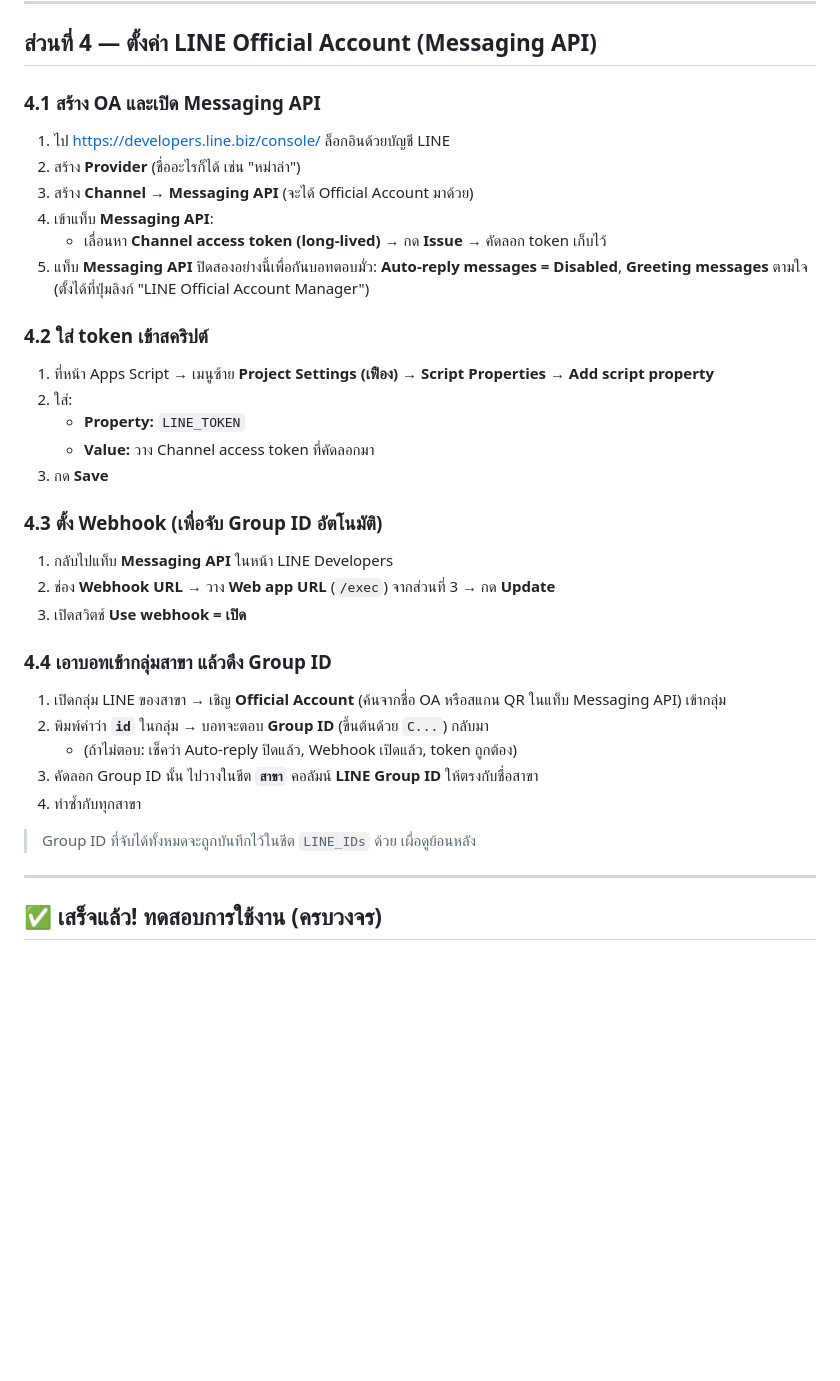
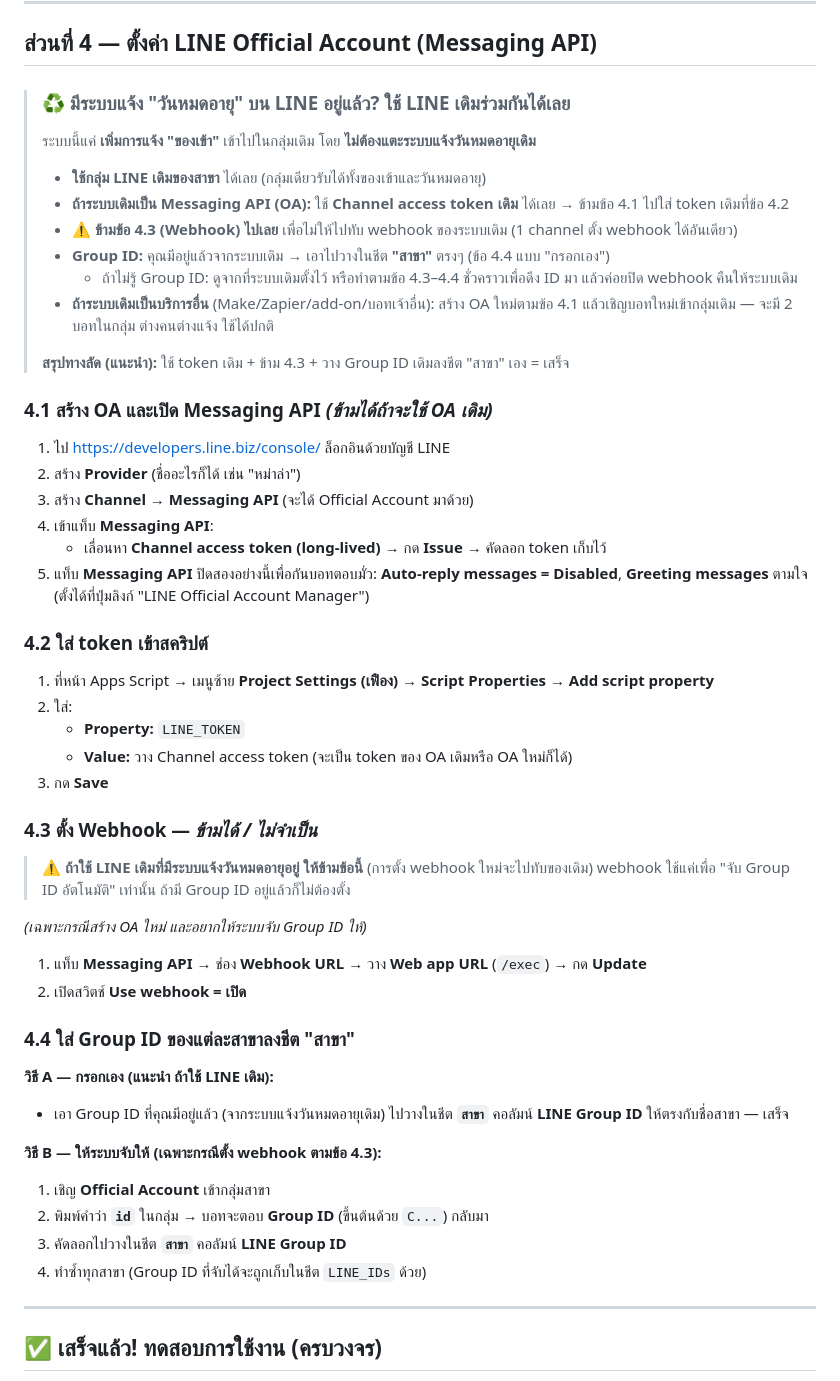
Before and after one commit to imsummerr/check-, a Markdown page: SETUP.md, the part around the change. Rendered like a GitHub page; blank space fills up the shorter version.

Commit message:
docs: add 'reuse existing LINE' path so stock alerts share the branches' LINE
Keep the existing expiry-date notifier untouched and just add stock-in
alerts to the same LINE groups. Document reusing the existing Messaging
API token, skipping the webhook (one webhook per channel) to avoid
clobbering the existing system, and entering known group IDs into the
'สาขา' sheet manually.

Co-Authored-By: Claude Opus 4.8 <noreply@anthropic.com>
Claude-Session: https://claude.ai/code/session_015XVHJmH5puvhPsh2ytWvrr

```diff
--- a/SETUP.md
+++ b/SETUP.md
@@ -58,7 +58,18 @@
 
 ## ส่วนที่ 4 — ตั้งค่า LINE Official Account (Messaging API)
 
-### 4.1 สร้าง OA และเปิด Messaging API
+> ### ♻️ มีระบบแจ้ง "วันหมดอายุ" บน LINE อยู่แล้ว? ใช้ LINE เดิมร่วมกันได้เลย
+> ระบบนี้แค่ **เพิ่มการแจ้ง "ของเข้า"** เข้าไปในกลุ่มเดิม โดย **ไม่ต้องแตะระบบแจ้งวันหมดอายุเดิม**
+> - **ใช้กลุ่ม LINE เดิมของสาขา** ได้เลย (กลุ่มเดียวรับได้ทั้งของเข้าและวันหมดอายุ)
+> - **ถ้าระบบเดิมเป็น Messaging API (OA):** ใช้ **Channel access token เดิม** ได้เลย → ข้ามข้อ 4.1 ไปใส่ token เดิมที่ข้อ 4.2
+> - ⚠️ **ข้ามข้อ 4.3 (Webhook) ไปเลย** เพื่อไม่ให้ไปทับ webhook ของระบบเดิม (1 channel ตั้ง webhook ได้อันเดียว)
+> - **Group ID:** คุณมีอยู่แล้วจากระบบเดิม → เอาไปวางในชีต **"สาขา"** ตรงๆ (ข้อ 4.4 แบบ "กรอกเอง")
+>   - ถ้าไม่รู้ Group ID: ดูจากที่ระบบเดิมตั้งไว้ หรือทำตามข้อ 4.3–4.4 ชั่วคราวเพื่อดึง ID มา แล้วค่อยปิด webhook คืนให้ระบบเดิม
+> - **ถ้าระบบเดิมเป็นบริการอื่น** (Make/Zapier/add-on/บอทเจ้าอื่น): สร้าง OA ใหม่ตามข้อ 4.1 แล้วเชิญบอทใหม่เข้ากลุ่มเดิม — จะมี 2 บอทในกลุ่ม ต่างคนต่างแจ้ง ใช้ได้ปกติ
+>
+> **สรุปทางลัด (แนะนำ):** ใช้ token เดิม + ข้าม 4.3 + วาง Group ID เดิมลงชีต "สาขา" เอง = เสร็จ
+
+### 4.1 สร้าง OA และเปิด Messaging API  *(ข้ามได้ถ้าจะใช้ OA เดิม)*
 1. ไป https://developers.line.biz/console/ ล็อกอินด้วยบัญชี LINE
 2. สร้าง **Provider** (ชื่ออะไรก็ได้ เช่น "หม่าล่า")
 3. สร้าง **Channel → Messaging API** (จะได้ Official Account มาด้วย)
@@ -71,22 +82,27 @@
 1. ที่หน้า Apps Script → เมนูซ้าย **Project Settings (เฟือง) → Script Properties → Add script property**
 2. ใส่:
    - **Property:** `LINE_TOKEN`
-   - **Value:** วาง Channel access token ที่คัดลอกมา
+   - **Value:** วาง Channel access token (จะเป็น token ของ OA เดิมหรือ OA ใหม่ก็ได้)
 3. กด **Save**
 
-### 4.3 ตั้ง Webhook (เพื่อจับ Group ID อัตโนมัติ)
-1. กลับไปแท็บ **Messaging API** ในหน้า LINE Developers
-2. ช่อง **Webhook URL** → วาง **Web app URL** (`/exec`) จากส่วนที่ 3 → กด **Update**
-3. เปิดสวิตช์ **Use webhook = เปิด**
+### 4.3 ตั้ง Webhook — *ข้ามได้ / ไม่จำเป็น*
+> ⚠️ **ถ้าใช้ LINE เดิมที่มีระบบแจ้งวันหมดอายุอยู่ ให้ข้ามข้อนี้** (การตั้ง webhook ใหม่จะไปทับของเดิม)
+> webhook ใช้แค่เพื่อ "จับ Group ID อัตโนมัติ" เท่านั้น ถ้ามี Group ID อยู่แล้วก็ไม่ต้องตั้ง
 
-### 4.4 เอาบอทเข้ากลุ่มสาขา แล้วดึง Group ID
-1. เปิดกลุ่ม LINE ของสาขา → เชิญ **Official Account** (ค้นจากชื่อ OA หรือสแกน QR ในแท็บ Messaging API) เข้ากลุ่ม
+*(เฉพาะกรณีสร้าง OA ใหม่ และอยากให้ระบบจับ Group ID ให้)*
+1. แท็บ **Messaging API** → ช่อง **Webhook URL** → วาง **Web app URL** (`/exec`) → กด **Update**
+2. เปิดสวิตช์ **Use webhook = เปิด**
+
+### 4.4 ใส่ Group ID ของแต่ละสาขาลงชีต "สาขา"
+
+**วิธี A — กรอกเอง (แนะนำ ถ้าใช้ LINE เดิม):**
+- เอา Group ID ที่คุณมีอยู่แล้ว (จากระบบแจ้งวันหมดอายุเดิม) ไปวางในชีต **`สาขา`** คอลัมน์ **LINE Group ID** ให้ตรงกับชื่อสาขา — เสร็จ
+
+**วิธี B — ให้ระบบจับให้ (เฉพาะกรณีตั้ง webhook ตามข้อ 4.3):**
+1. เชิญ **Official Account** เข้ากลุ่มสาขา
 2. พิมพ์คำว่า **`id`** ในกลุ่ม → บอทจะตอบ **Group ID** (ขึ้นต้นด้วย `C...`) กลับมา
-   - (ถ้าไม่ตอบ: เช็คว่า Auto-reply ปิดแล้ว, Webhook เปิดแล้ว, token ถูกต้อง)
-3. คัดลอก Group ID นั้น ไปวางในชีต **`สาขา`** คอลัมน์ **LINE Group ID** ให้ตรงกับชื่อสาขา
-4. ทำซ้ำกับทุกสาขา
-
-> Group ID ที่จับได้ทั้งหมดจะถูกบันทึกไว้ในชีต `LINE_IDs` ด้วย เผื่อดูย้อนหลัง
+3. คัดลอกไปวางในชีต **`สาขา`** คอลัมน์ **LINE Group ID**
+4. ทำซ้ำทุกสาขา (Group ID ที่จับได้จะถูกเก็บในชีต `LINE_IDs` ด้วย)
 
 ---
 
```
